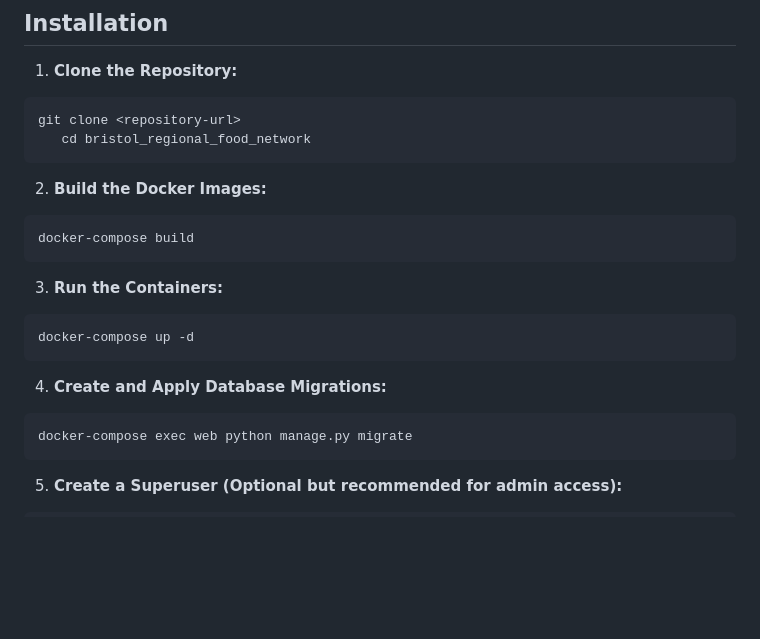
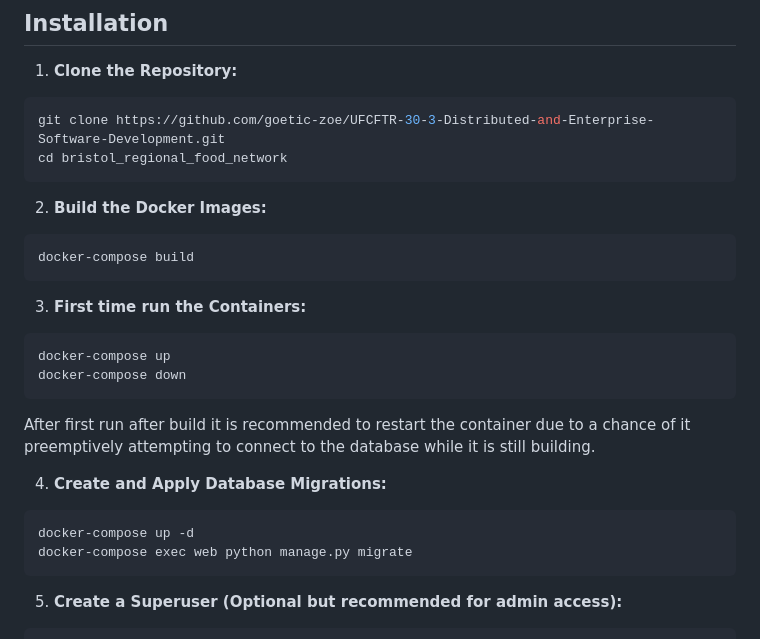
Before and after one commit to goetic-zoe/UFCFTR-30-3-Distributed-and-Enterprise-Software-Development, a Markdown page: README.md, the part around the change. Drawn GitHub-style; blank space fills up the shorter version.

````diff
--- a/README.md
+++ b/README.md
@@ -12,8 +12,8 @@ This project is a Django web application for a digital marketplace platform. It
 1. **Clone the Repository:**
 
 ```shell script
-git clone <repository-url>
-   cd bristol_regional_food_network
+git clone https://github.com/goetic-zoe/UFCFTR-30-3-Distributed-and-Enterprise-Software-Development.git
+cd bristol_regional_food_network
 ```
 
 
@@ -24,16 +24,19 @@ docker-compose build
 ```
 
 
-3. **Run the Containers:**
+3. **First time run the Containers:**
 
 ```shell script
-docker-compose up -d
+docker-compose up
+docker-compose down
 ```
+After first run after build it is recommended to restart the container due to a chance of it preemptively attempting to connect to the database while it is still building.
 
 
 4. **Create and Apply Database Migrations:**
 
 ```shell script
+docker-compose up -d
 docker-compose exec web python manage.py migrate
 ```
 
````
